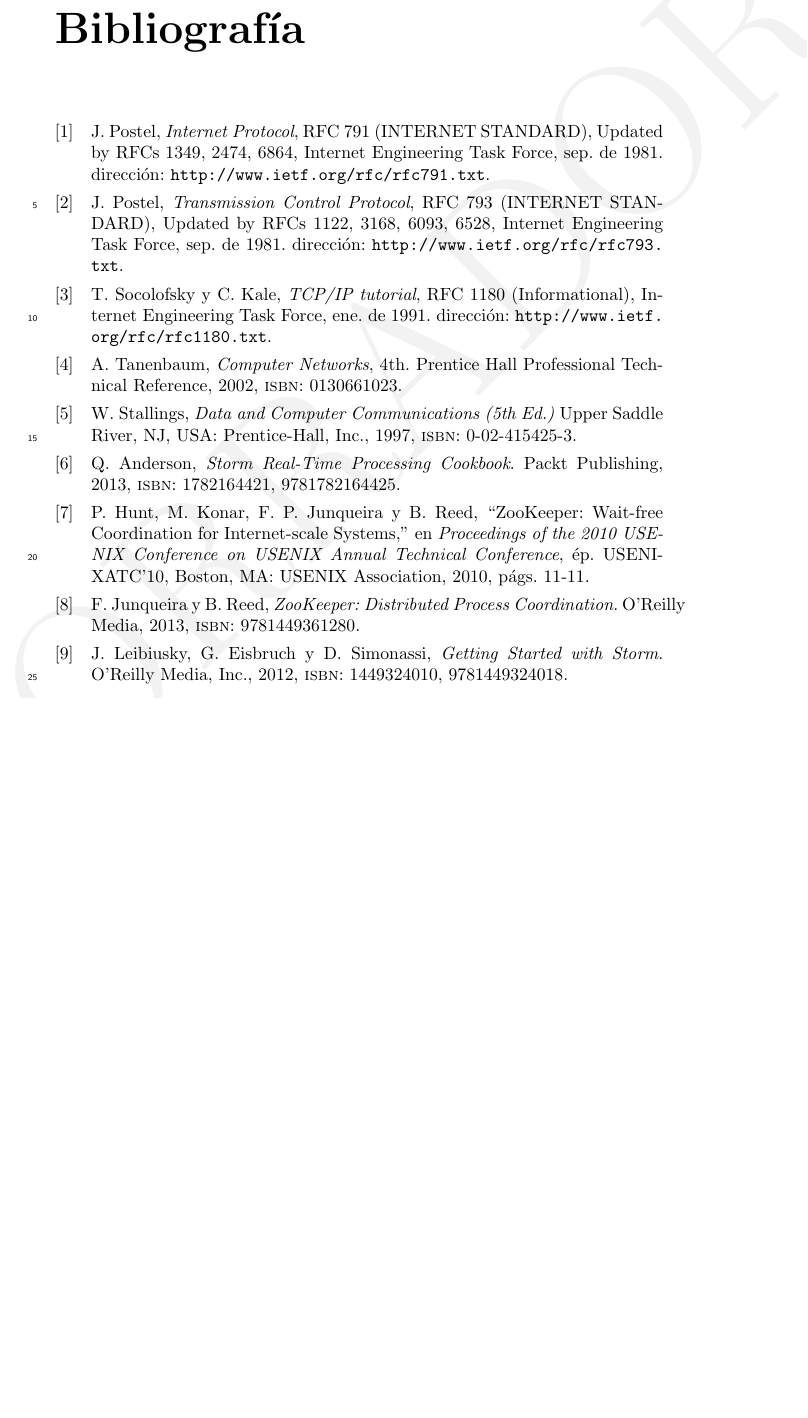
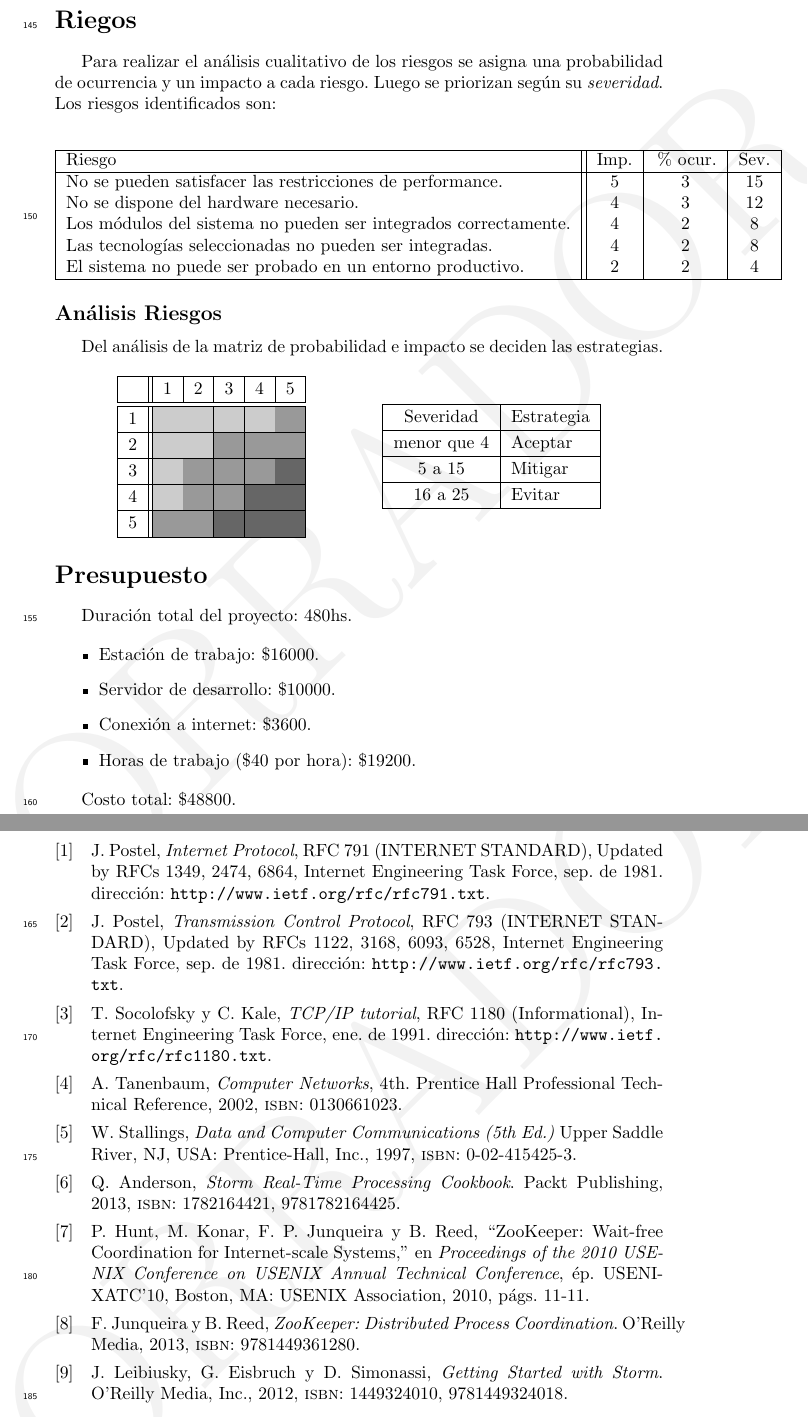
Before and after one commit to lea0014/anteproyecto, a LaTeX book (pfc.tex, which reads riesgos.tex): part of page 7 of 7 before the commit and two parts of pages 7 and 8 of 8 after it, the two joined at a grey line, cut at the place of the change, the shorter picture padded with empty space. Compiled offline with pdfLaTeX.

Commit message:
Modificada la metodología: iterativa incremental. Se definen algunos riesgos. Falta agregar fecha de inicio y de finalizacion. Reforzar bibiografía

```diff
--- a/pfc.tex
+++ b/pfc.tex
@@ -5,6 +5,8 @@
 \usepackage{graphicx}
 \usepackage{draftwatermark}
 \usepackage{lineno}
+\usepackage[table]{xcolor}
+
 
 \bibliography{pfc.bib}
 
@@ -42,6 +43,7 @@
 
 \include{justificacion}
 \include{metodologia}
+\include{riesgos}
 \newpage
 
 \nocite{*}
--- /dev/null
+++ b/riesgos.tex
@@ -0,0 +1,57 @@
+\section*{Riegos}
+
+Para realizar el análisis cualitativo de los riesgos se asigna una probabilidad de ocurrencia y un impacto a cada riesgo. Luego se priorizan según su \textit{severidad}. Los riesgos identificados son:
+
+\begin{center}
+\begin{tabular}{|l||c|c|c|}
+\hline
+Riesgo & Imp. & \% ocur. & Sev. \\
+\hline
+No se pueden satisfacer las restricciones de performance.  & 5 & 3 & 15 \\
+No se dispone del hardware necesario. & 4 & 3 & 12 \\
+Los módulos del sistema no pueden ser integrados correctamente. & 4 & 2 & 8 \\
+Las tecnologías seleccionadas no pueden ser integradas. & 4 & 2 & 8 \\
+El sistema no puede ser probado en un entorno productivo. & 2 & 2 & 4 \\
+
+\hline
+\end{tabular}
+\end{center}
+
+\subsection*{Análisis Riesgos}
+Del análisis de la matriz de probabilidad e impacto se deciden las estrategias.
+
+\begin{center}
+\renewcommand{\arraystretch}{1.2}
+\begin{tabular}{|c||c|c|c|c|c|}
+
+	\hline
+	& 1 & 2 & 3 & 4 & 5 \\ \hline
+	\hline
+	1 & \cellcolor[gray]{0.8} & \cellcolor[gray]{0.8} & \cellcolor[gray]{0.8} & \cellcolor[gray]{0.8} & \cellcolor[gray]{0.6} \\ \hline
+	2 & \cellcolor[gray]{0.8} & \cellcolor[gray]{0.8} & \cellcolor[gray]{0.6} & \cellcolor[gray]{0.6} & \cellcolor[gray]{0.6} \\ \hline
+	3 & \cellcolor[gray]{0.8} & \cellcolor[gray]{0.6} & \cellcolor[gray]{0.6} & \cellcolor[gray]{0.6} & \cellcolor[gray]{0.4} \\ \hline
+	4 & \cellcolor[gray]{0.8} & \cellcolor[gray]{0.6} & \cellcolor[gray]{0.6} & \cellcolor[gray]{0.4} & \cellcolor[gray]{0.4} \\ \hline
+	5 & \cellcolor[gray]{0.6} & \cellcolor[gray]{0.6} & \cellcolor[gray]{0.4} & \cellcolor[gray]{0.4} & \cellcolor[gray]{0.4} \\ \hline
+\end{tabular}
+\qquad \qquad
+\begin{tabular}{|c|l|}
+	\hline Severidad & Estrategia \\ \hline
+	menor que 4 & Aceptar \\ \hline
+	5 a 15 & Mitigar \\ \hline
+	16 a 25 & Evitar \\ \hline
+
+\end{tabular}
+\end{center}
+
+\section*{Presupuesto}
+
+Duración total del proyecto: 480hs.
+
+\begin{itemize}
+\item Estación de trabajo: \$16000.
+\item Servidor de desarrollo: \$10000.
+\item Conexión a internet: \$3600.
+\item Horas de trabajo (\$40 por hora): \$19200.
+\end{itemize}
+
+Costo total: \$48800.
```
Also changed, not shown: justificacion.tex (+4 -4 lines), pfc.tex (1 more changed lines).
